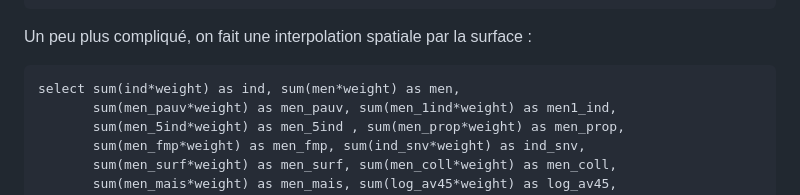
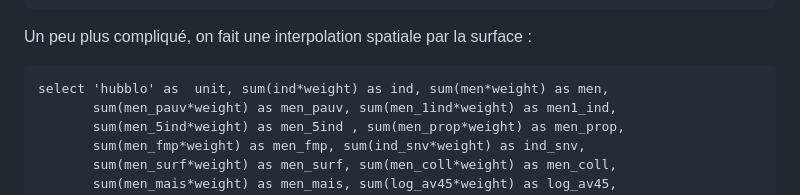
Before and after one commit to fsemecurbe/duckdb_presentation, a Markdown page: README.md, the part around the change. Rendered like a GitHub page.

````diff
--- a/README.md
+++ b/README.md
@@ -100,7 +100,7 @@ where ST_Intersects(carreaux.geometry, st_buffer(ST_Point (3756295, 2889313),100
 Un peu plus compliqué, on fait une interpolation spatiale par la surface :
 
 ```
-select sum(ind*weight) as ind, sum(men*weight) as men,
+select 'hubblo' as  unit, sum(ind*weight) as ind, sum(men*weight) as men,
        sum(men_pauv*weight) as men_pauv, sum(men_1ind*weight) as men1_ind,
        sum(men_5ind*weight) as men_5ind , sum(men_prop*weight) as men_prop,
        sum(men_fmp*weight) as men_fmp, sum(ind_snv*weight) as ind_snv,
````
